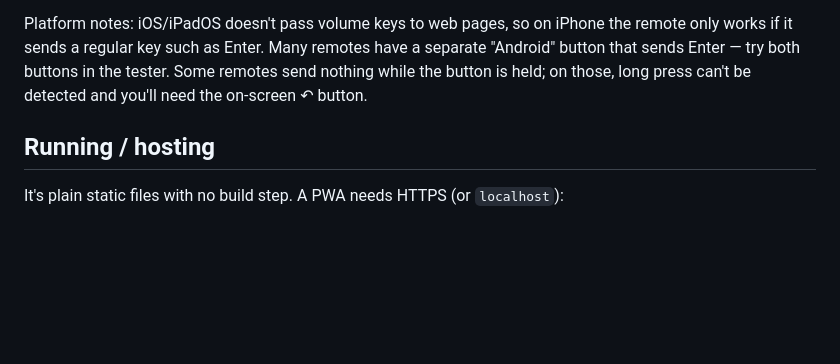
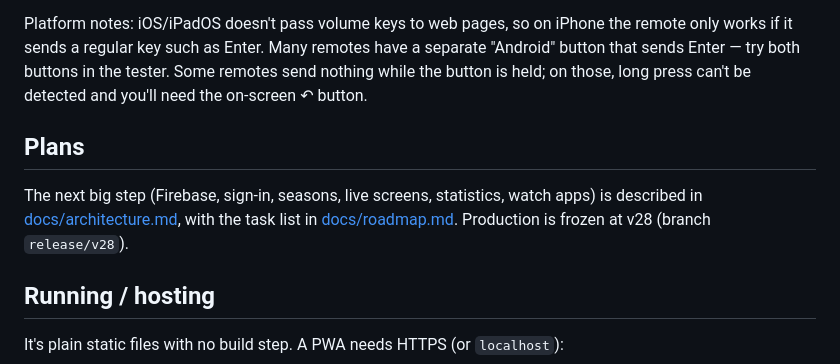
Before and after one commit to jorissaenen/badminton-score, a Markdown page: README.md, the part around the change. Drawn GitHub-style; blank space fills up the shorter version.

Commit message:
Add architecture design and roadmap for the club platform
Co-Authored-By: Claude Opus 5.5 <noreply@anthropic.com>
Claude-Session: https://claude.ai/code/session_01Wc9gi7q4jnyJhXw3rb49mL

```diff
--- a/README.md
+++ b/README.md
@@ -95,6 +95,12 @@ only works if it sends a regular key such as Enter. Many remotes have a separate
 button that sends Enter — try both buttons in the tester. Some remotes send nothing while the
 button is held; on those, long press can't be detected and you'll need the on-screen ↶ button.
 
+## Plans
+
+The next big step (Firebase, sign-in, seasons, live screens, statistics, watch apps) is described
+in [docs/architecture.md](docs/architecture.md), with the task list in
+[docs/roadmap.md](docs/roadmap.md). Production is frozen at v28 (branch `release/v28`).
+
 ## Running / hosting
 
 It's plain static files with no build step. A PWA needs HTTPS (or `localhost`):
```
Also changed, not shown: docs/architecture.md (added, +208 -0 lines), docs/roadmap.md (added, +106 -0 lines).
